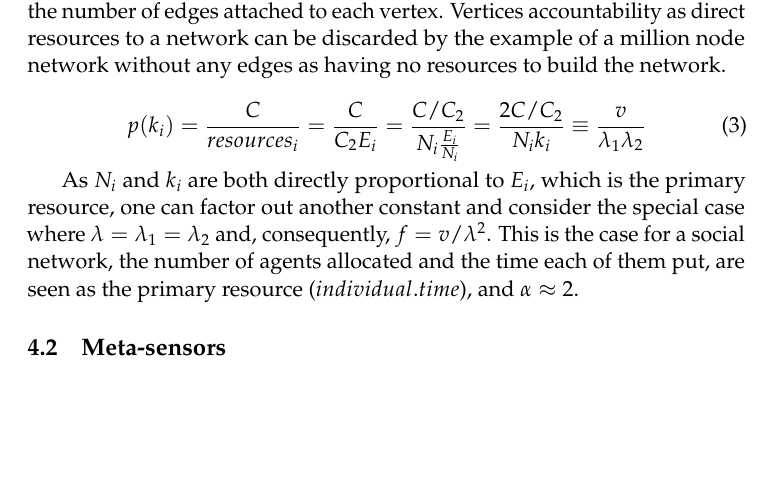
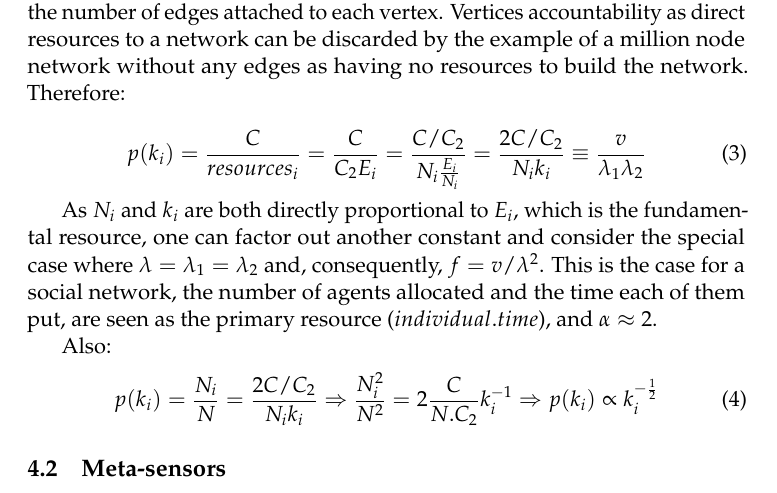
Before and after one commit to ttm/ubiquitousInequality, a LaTeX paper (essay.tex): part of page 9 of 13, cut so that both start at the same text, the shorter picture padded with empty space. Compiled offline with pdfLaTeX.

Commit message:
revisando redes complexas

```diff
--- a/essay.tex
+++ b/essay.tex
@@ -633,13 +633,18 @@ Assuming linearity of resources:
 the average degree, i.e. the mean of the number of edges attached to each vertex.
 Vertices accountability as direct resources to a network can be
 discarded by the example of a million node network without
-any edges as having no resources to build the network.
+any edges as having no resources to build the network. Therefore:
 
 \begin{equation}\label{eq:eqf}
 	p(k_i)=\frac{C}{resources_i}=\frac{C}{C_2 E_i}=\frac{C/C_2}{N_i \frac{E_i}{N_i}}=\frac{2C/C_2}{N_i k_i} \equiv \frac{v}{\lambda_1   \lambda_2}
 \end{equation}
 
-As $N_i$ and $k_i$ are both directly proportional to $E_i$, which is the primary resource, one can factor out another constant and consider the special case where $\lambda=\lambda_1=\lambda_2$ and, consequently, $f=v/\lambda^2$. This is the case for a social network, the number of agents allocated and the time each of them put, are seen as the primary resource ($individual . time$), and $\alpha\approx 2$.
+As $N_i$ and $k_i$ are both directly proportional to $E_i$, which is the fundamental resource, one can factor out another constant and consider the special case where $\lambda=\lambda_1=\lambda_2$ and, consequently, $f=v/\lambda^2$. This is the case for a social network, the number of agents allocated and the time each of them put, are seen as the primary resource ($individual . time$), and $\alpha\approx 2$.
+
+Also:
+\begin{equation}\label{eq:eqf}
+	p(k_i)=\frac{N_i}{N}=\frac{2C/C_2}{N_i k_i} \Rightarrow \frac{N_i^2}{N^2}=2\frac{C}{N.C_2}k_i^{-1} \Rightarrow p(k_i)\propto k_i^{-\frac{1}{2}}
+\end{equation}
 
 \subsection{Meta-sensors}
 Perception presents many psychophysical power-law
```
Also changed, not shown: essay.pdf.
